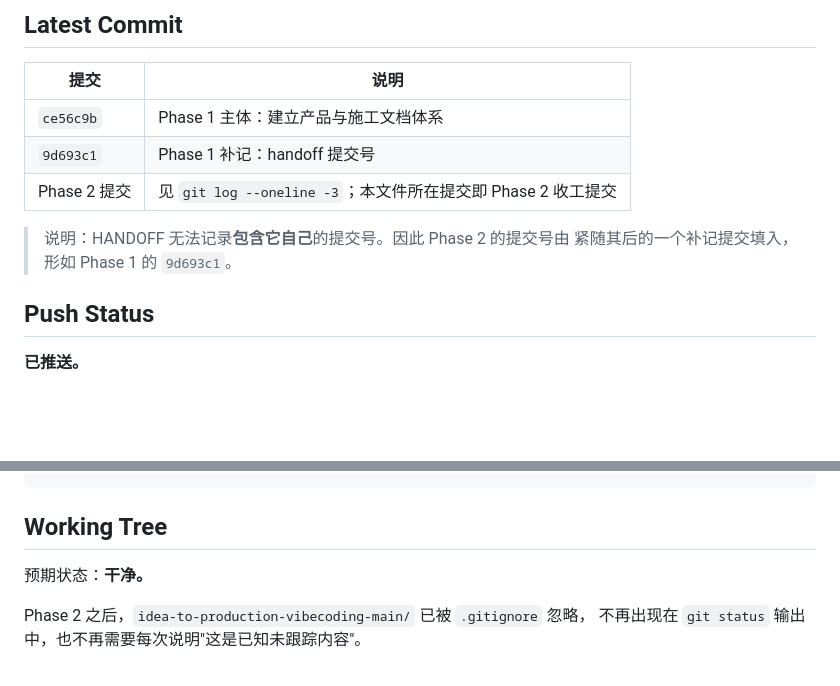
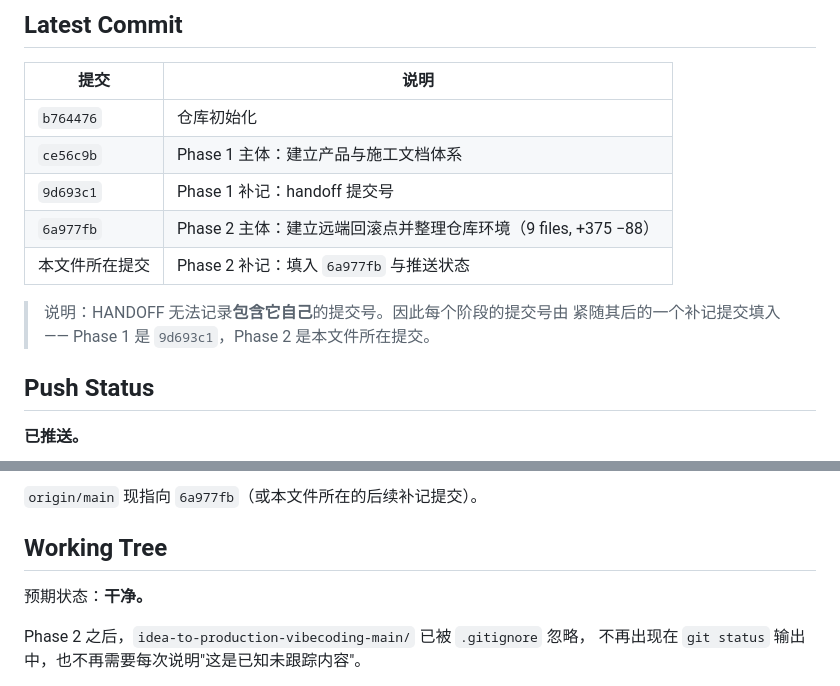
Before and after one commit to ayer-TANG/practice, a Markdown page: docs/construction/HANDOFF.md, 2 parts joined by grey strips. Rendered like a GitHub page; blank space fills up the shorter version.

Commit message:
docs: 补记 Phase 2 的提交号与推送状态到 HANDOFF
同 Phase 1：HANDOFF 无法自指包含它自己的提交号，故在其后补记 6a977fb
与 9d693c1..6a977fb 的推送结果。

Co-Authored-By: Claude Code <noreply@anthropic.com>

````diff
--- a/docs/construction/HANDOFF.md
+++ b/docs/construction/HANDOFF.md
@@ -130,12 +130,14 @@ Phase 1 曾跳过此步骤（当时只产出文档，`b764476` 已推送可用
 
 | 提交 | 说明 |
 |---|---|
+| `b764476` | 仓库初始化 |
 | `ce56c9b` | Phase 1 主体：建立产品与施工文档体系 |
 | `9d693c1` | Phase 1 补记：handoff 提交号 |
-| Phase 2 提交 | 见 `git log --oneline -3`；本文件所在提交即 Phase 2 收工提交 |
+| `6a977fb` | Phase 2 主体：建立远端回滚点并整理仓库环境（9 files, +375 −88） |
+| 本文件所在提交 | Phase 2 补记：填入 `6a977fb` 与推送状态 |
 
-> 说明：HANDOFF 无法记录**包含它自己**的提交号。因此 Phase 2 的提交号由
-> 紧随其后的一个补记提交填入，形如 Phase 1 的 `9d693c1`。
+> 说明：HANDOFF 无法记录**包含它自己**的提交号。因此每个阶段的提交号由
+> 紧随其后的一个补记提交填入 —— Phase 1 是 `9d693c1`，Phase 2 是本文件所在提交。
 
 ## Push Status
 
@@ -147,4 +149,6 @@ To https://github.com/ayer-TANG/practice
 ```
+
+`origin/main` 现指向 `6a977fb`（或本文件所在的后续补记提交）。
 
 ## Working Tree
 
````
Also changed, not shown: other parts of docs/construction/HANDOFF.md (+1 -1 lines).
